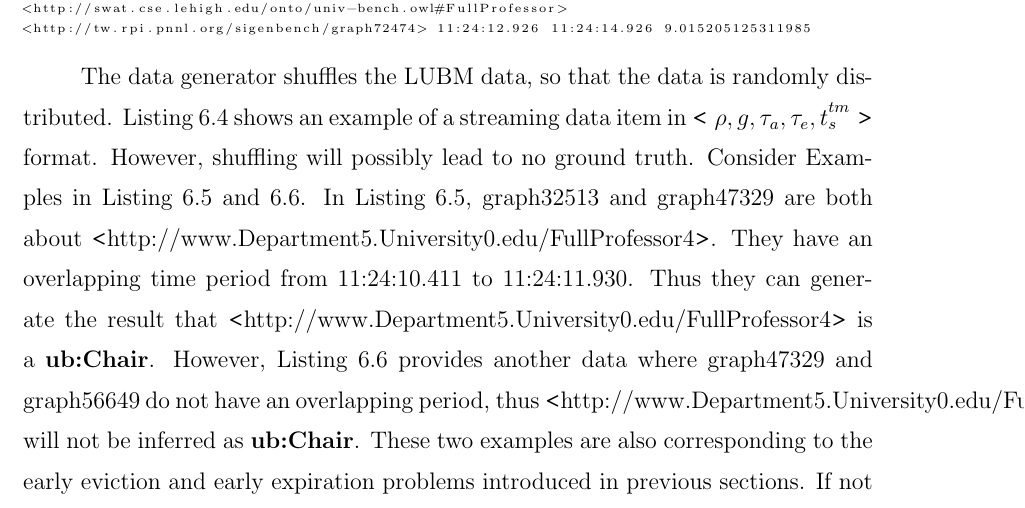
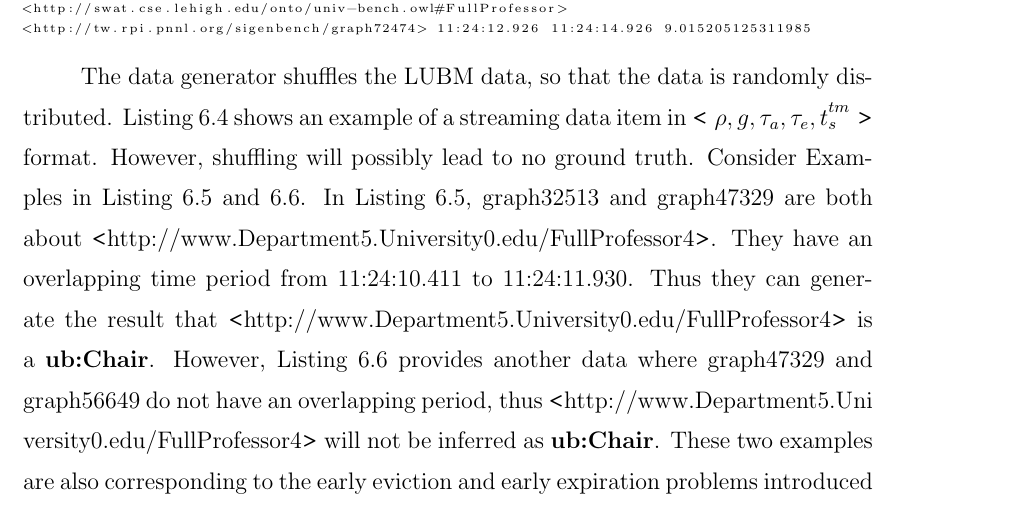
Before and after one commit to raymondino/phd-thesis, a LaTeX thesis (thesis.tex, which reads chapters/6-evaluation.tex): part of page 125 of 175, cut so that both start at the same text. Compiled offline with pdfLaTeX.

Commit message:
OGE update round 2

```diff
--- a/chapters/6-evaluation.tex
+++ b/chapters/6-evaluation.tex
@@ -313,7 +313,7 @@ Consider Examples in Listing 6.5 and 6.6.
 In Listing 6.5, graph32513 and graph47329 are both about $<$http://www.Department5.University0.edu/FullProfessor4$>$.
 They have an overlapping time period from 11:24:10.411 to 11:24:11.930.
 Thus they can generate the result that $<$http://www.Department5.University0.edu/FullProfessor4$>$ is a \textbf{ub:Chair}.
-However, Listing 6.6 provides another data where graph47329 and graph56649 do not have an overlapping period, thus $<$http://www.Department5.University0.edu/FullProfessor4$>$ will not be inferred as \textbf{ub:Chair}.
+However, Listing 6.6 provides another data where graph47329 and graph56649 do not have an overlapping period, thus $<$http://www.Department5.Uni\\versity0.edu/FullProfessor4$>$ will not be inferred as \textbf{ub:Chair}.
 These two examples are also corresponding to the early eviction and early expiration problems introduced in previous sections.
 If not enough ground truth is produced, the generator will run again till enough ground truth is produced.
 
```
